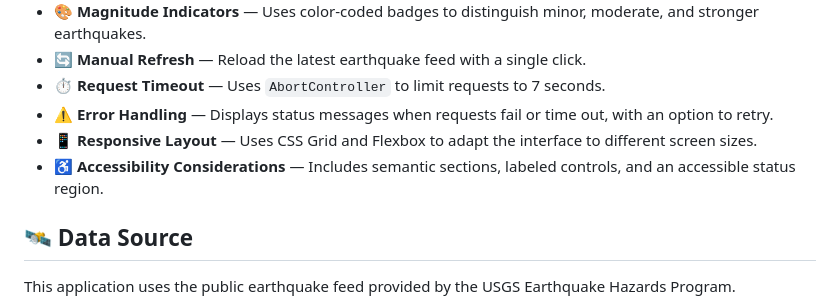
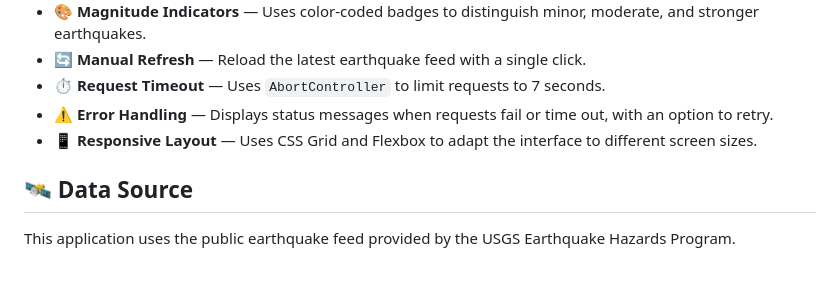
Before and after one commit to Raunakshukla90/earthquake-dataset-viewer, a Markdown page: Readme.md, the part around the change. Drawn GitHub-style; blank space fills up the shorter version.

Commit message:
Update Readme.md and make easier to understand

```diff
--- a/Readme.md
+++ b/Readme.md
@@ -16,7 +16,6 @@ Built with HTML, CSS, and vanilla JavaScript, this project fetches earthquake da
 - ⏱️ **Request Timeout** — Uses `AbortController` to limit requests to 7 seconds.
 - ⚠️ **Error Handling** — Displays status messages when requests fail or time out, with an option to retry.
 - 📱 **Responsive Layout** — Uses CSS Grid and Flexbox to adapt the interface to different screen sizes.
-- ♿ **Accessibility Considerations** — Includes semantic sections, labeled controls, and an accessible status region.
 
 ## 🛰️ Data Source
 
```
